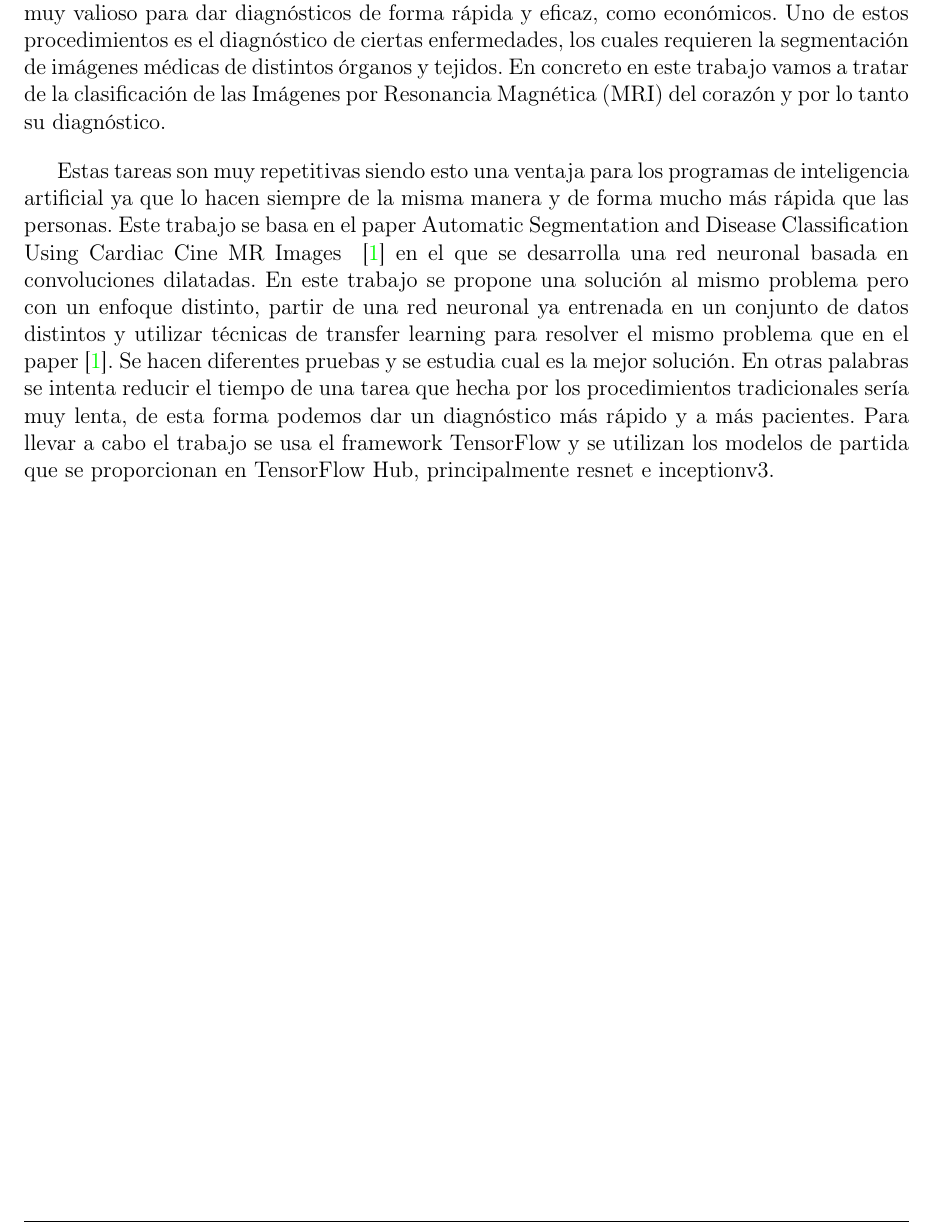
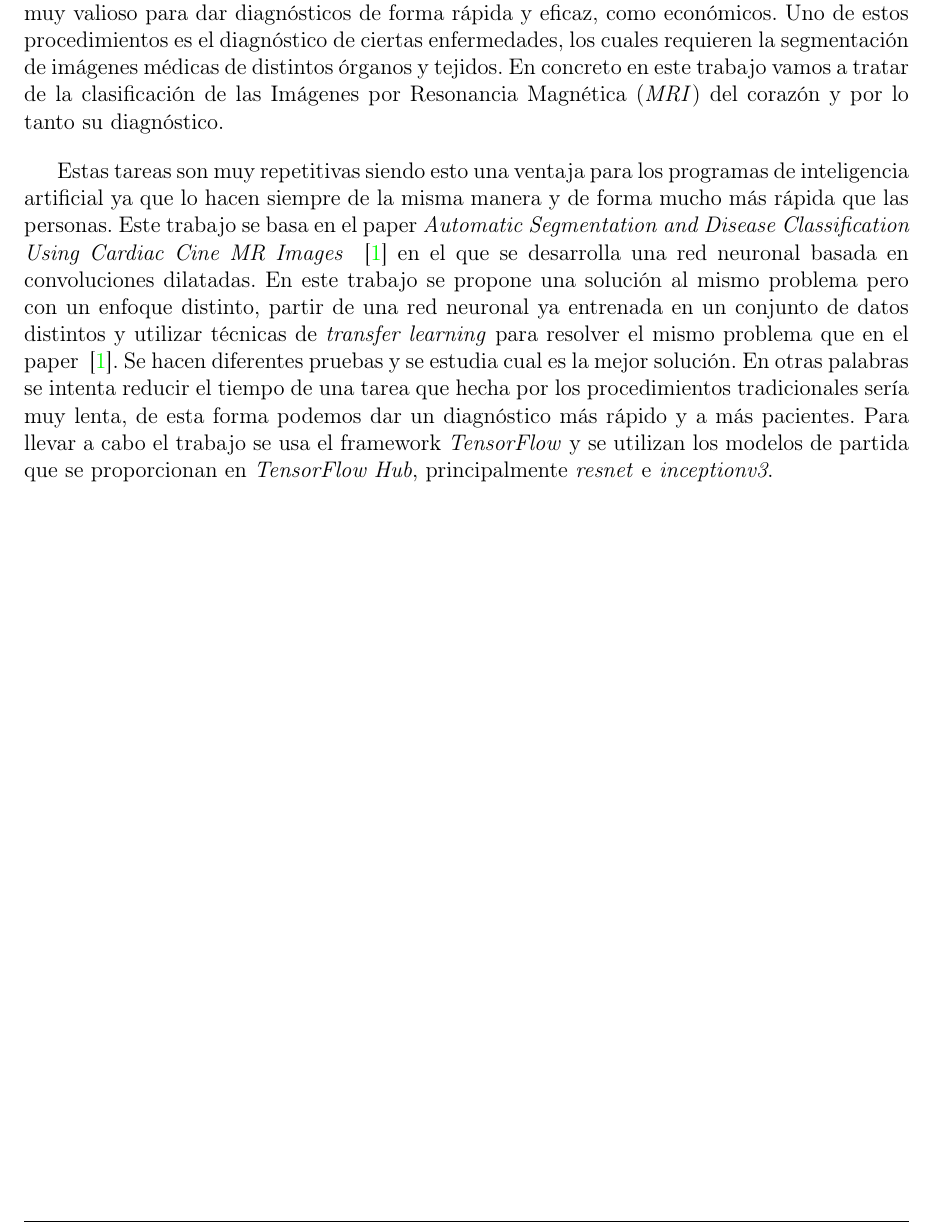
Before and after one commit to Gonzalocl/tfg, a LaTeX document (doc/memoria.tex): part of page 8 of 14, cut so that both start at the same text. Compiled offline with pdfLaTeX.

Commit message:
add format

```diff
--- a/doc/memoria.tex
+++ b/doc/memoria.tex
@@ -219,10 +219,10 @@ GRADO EN INGENIERÍA INFORMÁTICA\\
 \section{Introducción}
 \fancyhead[L]{\nouppercase{\rightmark}}
 
-Ciertos procedimientos en medicina requieren la dedicación de muchas horas de trabajo de los profesionales del sector, por lo tanto consumen muchos recursos ya sea de tiempo, muy valioso para dar diagnósticos de forma rápida y eficaz, como económicos. Uno de estos procedimientos es el diagnóstico de ciertas enfermedades, los cuales requieren la segmentación de imágenes médicas de distintos órganos y tejidos. En concreto en este trabajo vamos a tratar de la clasificación de las Imágenes por Resonancia Magnética (MRI) del corazón y por lo tanto su diagnóstico.
+Ciertos procedimientos en medicina requieren la dedicación de muchas horas de trabajo de los profesionales del sector, por lo tanto consumen muchos recursos ya sea de tiempo, muy valioso para dar diagnósticos de forma rápida y eficaz, como económicos. Uno de estos procedimientos es el diagnóstico de ciertas enfermedades, los cuales requieren la segmentación de imágenes médicas de distintos órganos y tejidos. En concreto en este trabajo vamos a tratar de la clasificación de las Imágenes por Resonancia Magnética (\textit{MRI}) del corazón y por lo tanto su diagnóstico.
 \bigskip
 
-Estas tareas son muy repetitivas siendo esto una ventaja para los programas de inteligencia artificial ya que lo hacen siempre de la misma manera y de forma mucho más rápida que las personas. Este trabajo se basa en el paper Automatic Segmentation and Disease Classification Using Cardiac Cine MR Images ~\cite{DBLP:journals/corr/abs-1708-01141} en el que se desarrolla una red neuronal basada en convoluciones dilatadas. En este trabajo se propone una solución al mismo problema pero con un enfoque distinto, partir de una red neuronal ya entrenada en un conjunto de datos distintos y utilizar técnicas de transfer learning para resolver el mismo problema que en el paper~\cite{DBLP:journals/corr/abs-1708-01141}. Se hacen diferentes pruebas y se estudia cual es la mejor solución. En otras palabras se intenta reducir el tiempo de una tarea que hecha por los procedimientos tradicionales sería muy lenta, de esta forma podemos dar un diagnóstico más rápido y a más pacientes. Para llevar a cabo el trabajo se usa el framework TensorFlow y se utilizan los modelos de partida que se proporcionan en TensorFlow Hub, principalmente resnet e inceptionv3.
+Estas tareas son muy repetitivas siendo esto una ventaja para los programas de inteligencia artificial ya que lo hacen siempre de la misma manera y de forma mucho más rápida que las personas. Este trabajo se basa en el paper \textit{Automatic Segmentation and Disease Classification Using Cardiac Cine MR Images} ~\cite{DBLP:journals/corr/abs-1708-01141} en el que se desarrolla una red neuronal basada en convoluciones dilatadas. En este trabajo se propone una solución al mismo problema pero con un enfoque distinto, partir de una red neuronal ya entrenada en un conjunto de datos distintos y utilizar técnicas de \textit{transfer learning} para resolver el mismo problema que en el paper ~\cite{DBLP:journals/corr/abs-1708-01141}. Se hacen diferentes pruebas y se estudia cual es la mejor solución. En otras palabras se intenta reducir el tiempo de una tarea que hecha por los procedimientos tradicionales sería muy lenta, de esta forma podemos dar un diagnóstico más rápido y a más pacientes. Para llevar a cabo el trabajo se usa el framework \textit{TensorFlow} y se utilizan los modelos de partida que se proporcionan en \textit{TensorFlow Hub}, principalmente \textit{resnet} e \textit{inceptionv3}.
 
 \newpage
 \section{Estado del arte}
```
